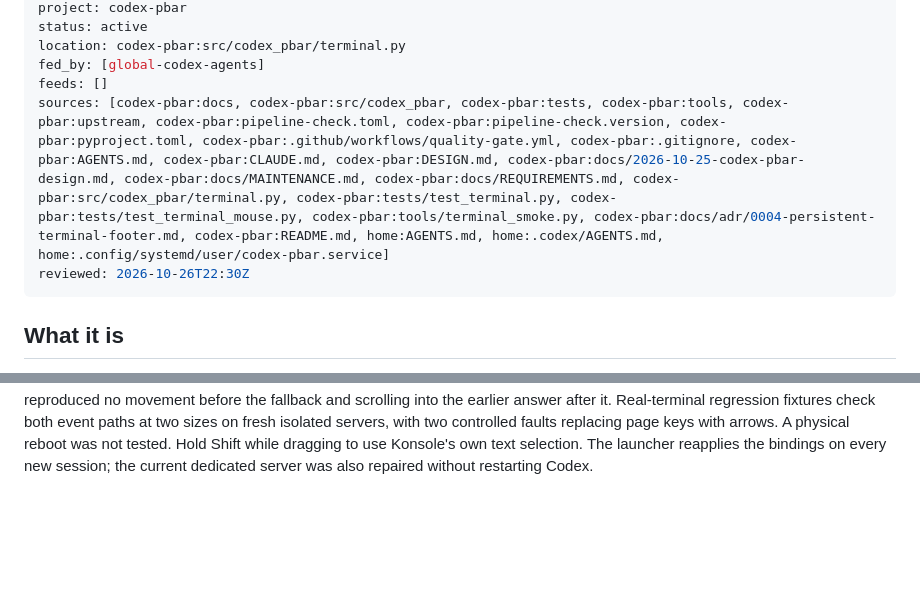
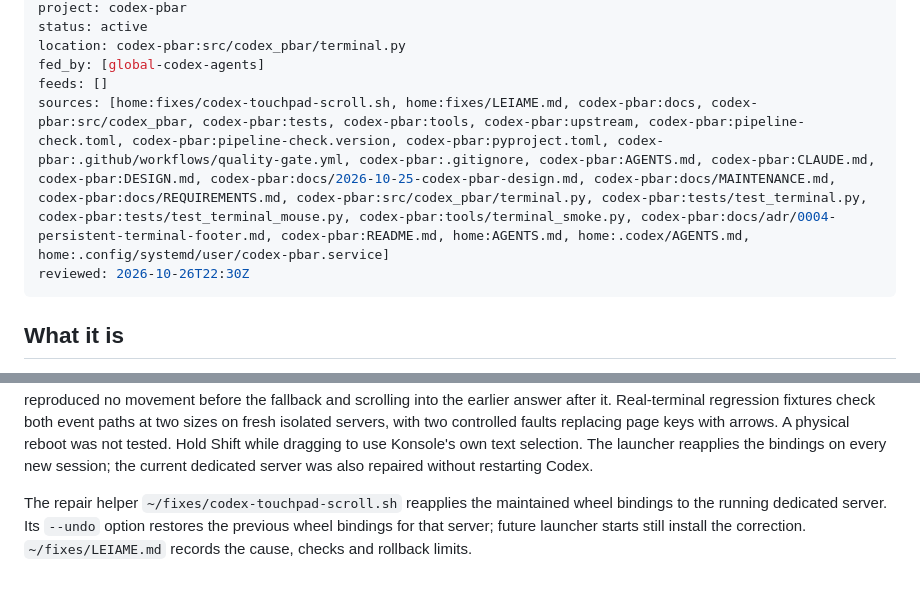
Before and after one commit to yujideluca/wiki, a Markdown page: content/codex-pbar.md, 2 parts joined by grey strips. Rendered like a GitHub page; blank space fills up the shorter version.

Commit message:
Record repair helper and rollback for fullscreen scrolling

```diff
--- a/content/codex-pbar.md
+++ b/content/codex-pbar.md
@@ -8,7 +8,7 @@ status: active
 location: codex-pbar:src/codex_pbar/terminal.py
 fed_by: [global-codex-agents]
 feeds: []
-sources: [codex-pbar:docs, codex-pbar:src/codex_pbar, codex-pbar:tests, codex-pbar:tools, codex-pbar:upstream, codex-pbar:pipeline-check.toml, codex-pbar:pipeline-check.version, codex-pbar:pyproject.toml, codex-pbar:.github/workflows/quality-gate.yml, codex-pbar:.gitignore, codex-pbar:AGENTS.md, codex-pbar:CLAUDE.md, codex-pbar:DESIGN.md, codex-pbar:docs/2026-10-25-codex-pbar-design.md, codex-pbar:docs/MAINTENANCE.md, codex-pbar:docs/REQUIREMENTS.md, codex-pbar:src/codex_pbar/terminal.py, codex-pbar:tests/test_terminal.py, codex-pbar:tests/test_terminal_mouse.py, codex-pbar:tools/terminal_smoke.py, codex-pbar:docs/adr/0004-persistent-terminal-footer.md, codex-pbar:README.md, home:AGENTS.md, home:.codex/AGENTS.md, home:.config/systemd/user/codex-pbar.service]
+sources: [home:fixes/codex-touchpad-scroll.sh, home:fixes/LEIAME.md, codex-pbar:docs, codex-pbar:src/codex_pbar, codex-pbar:tests, codex-pbar:tools, codex-pbar:upstream, codex-pbar:pipeline-check.toml, codex-pbar:pipeline-check.version, codex-pbar:pyproject.toml, codex-pbar:.github/workflows/quality-gate.yml, codex-pbar:.gitignore, codex-pbar:AGENTS.md, codex-pbar:CLAUDE.md, codex-pbar:DESIGN.md, codex-pbar:docs/2026-10-25-codex-pbar-design.md, codex-pbar:docs/MAINTENANCE.md, codex-pbar:docs/REQUIREMENTS.md, codex-pbar:src/codex_pbar/terminal.py, codex-pbar:tests/test_terminal.py, codex-pbar:tests/test_terminal_mouse.py, codex-pbar:tools/terminal_smoke.py, codex-pbar:docs/adr/0004-persistent-terminal-footer.md, codex-pbar:README.md, home:AGENTS.md, home:.codex/AGENTS.md, home:.config/systemd/user/codex-pbar.service]
 reviewed: 2026-10-26T22:30Z
 ---
 
@@ -55,3 +55,5 @@ The global instruction file [[global-codex-agents]] describes how the assistant
 The terminal can be checked without opening a second Codex frontend: attach a read-only client to its existing tmux session with `tmux -L codex-status attach-session -r -f ignore-size -t SESSION`. Replace `SESSION` with the session whose footer command contains the current `CODEX_PBAR_SESSION`. The read-only client cannot send input, and `ignore-size` keeps its resize from changing the working terminal. On 2026-10-26 this method verified the fixed footer at 116×53 and 70×35, through idle and redraw; the wide view also showed the native five-hour and weekly budget percentages, context used and context capacity. The older `tools/terminal_smoke.py` starts another Codex frontend and currently stops at the conversation ownership lock; that failure does not show that the existing terminal footer is absent.
 
 Each new interactive terminal enables tmux mouse forwarding and installs wheel bindings before attachment. When a fullscreen application does not request mouse capture, wheel-up and wheel-down become Page Up and Page Down. Applications requesting mouse capture and tmux copy mode keep their native mouse events. The earlier mouse-on-only fix remained installed but failed in fullscreen Codex without mouse capture; its test checked configuration rather than transcript movement. A live terminal probe reproduced no movement before the fallback and scrolling into the earlier answer after it. Real-terminal regression fixtures check both event paths at two sizes on fresh isolated servers, with two controlled faults replacing page keys with arrows. A physical reboot was not tested. Hold Shift while dragging to use Konsole's own text selection. The launcher reapplies the bindings on every new session; the current dedicated server was also repaired without restarting Codex.
+
+The repair helper `~/fixes/codex-touchpad-scroll.sh` reapplies the maintained wheel bindings to the running dedicated server. Its `--undo` option restores the previous wheel bindings for that server; future launcher starts still install the correction. `~/fixes/LEIAME.md` records the cause, checks and rollback limits.
```
Also changed, not shown: content/codex-pbar.de.md (+3 -1 lines), content/codex-pbar.pt-BR.md (+3 -1 lines).
